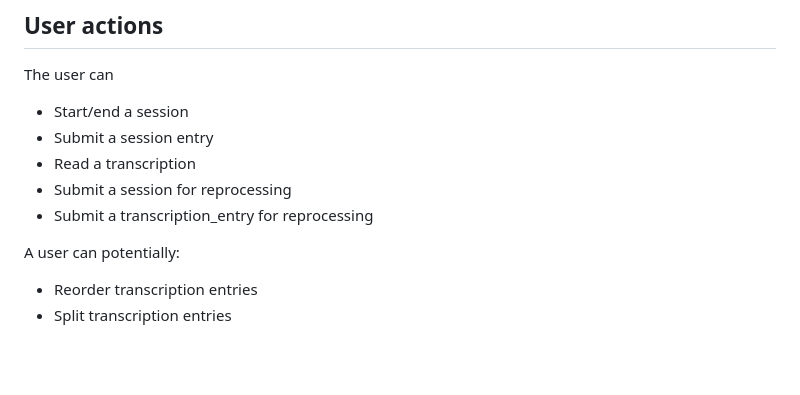
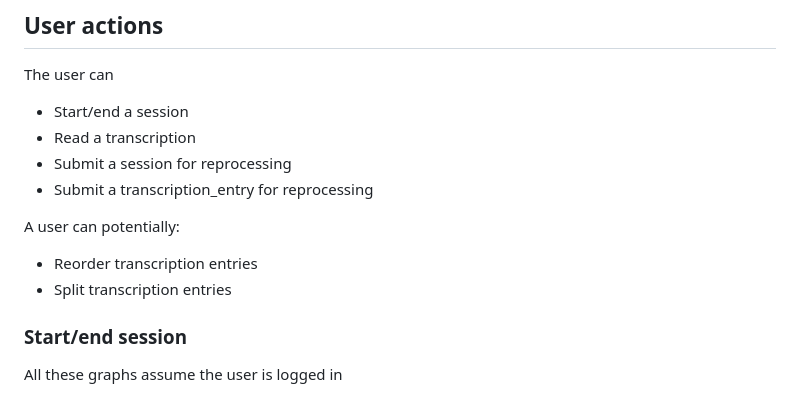
Before and after one commit to Dakarun/scribe, a Markdown page: README.md, the part around one of its changes. GitHub-like rendering; blank space fills up the shorter version.

````diff
--- a/README.md
+++ b/README.md
@@ -160,7 +160,6 @@ transcription should be stored on the db, or on disk/object store.
 ## User actions
 The user can
 - Start/end a session
-- Submit a session entry
 - Read a transcription
 - Submit a session for reprocessing
 - Submit a transcription_entry for reprocessing
@@ -170,4 +169,7 @@ A user can potentially:
 - Split transcription entries
 
 
+### Start/end session
+All these graphs assume the user is logged in
+
 ```mermaid
````
Also changed, not shown: other parts of README.md (+66 -1 lines).
